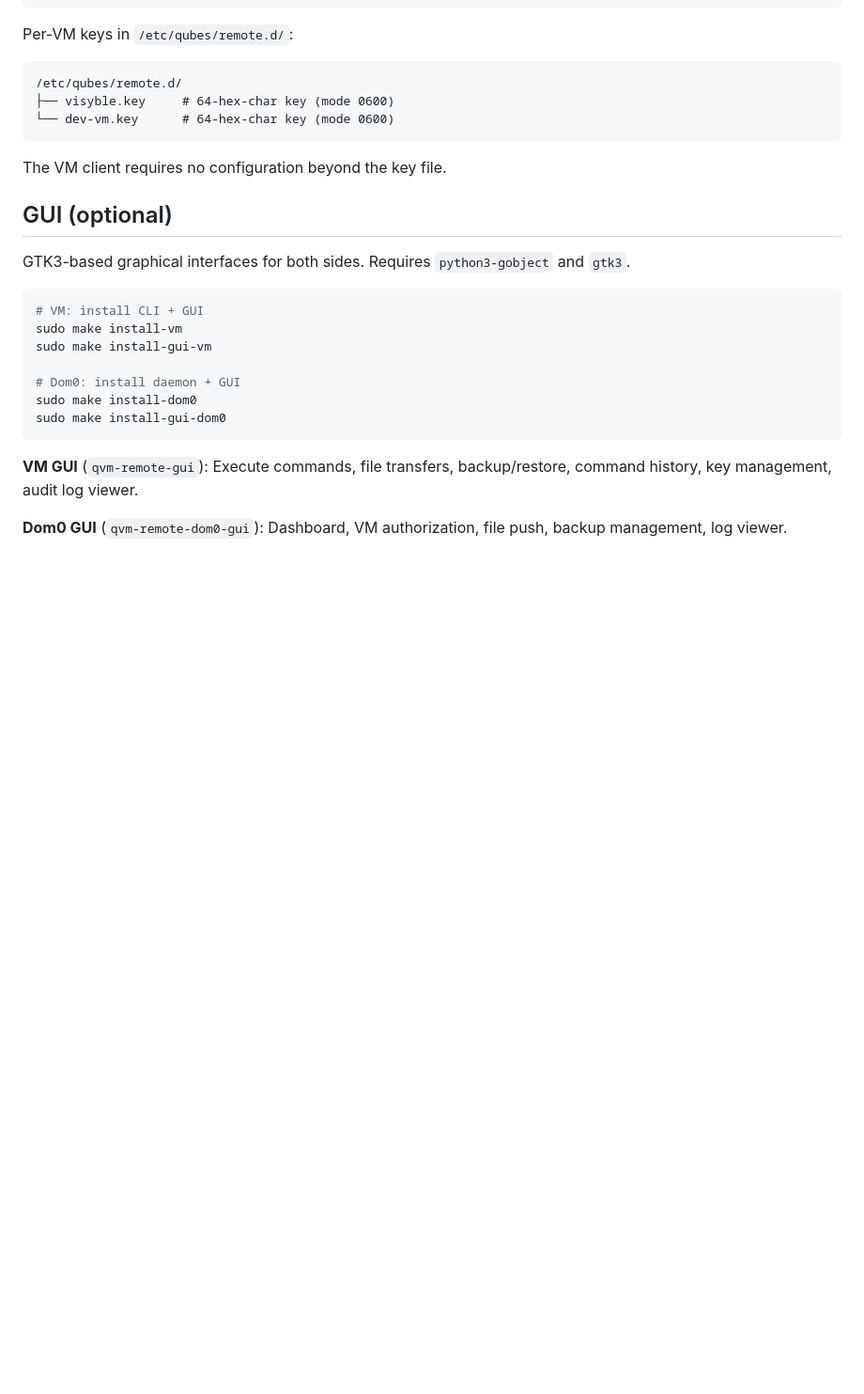
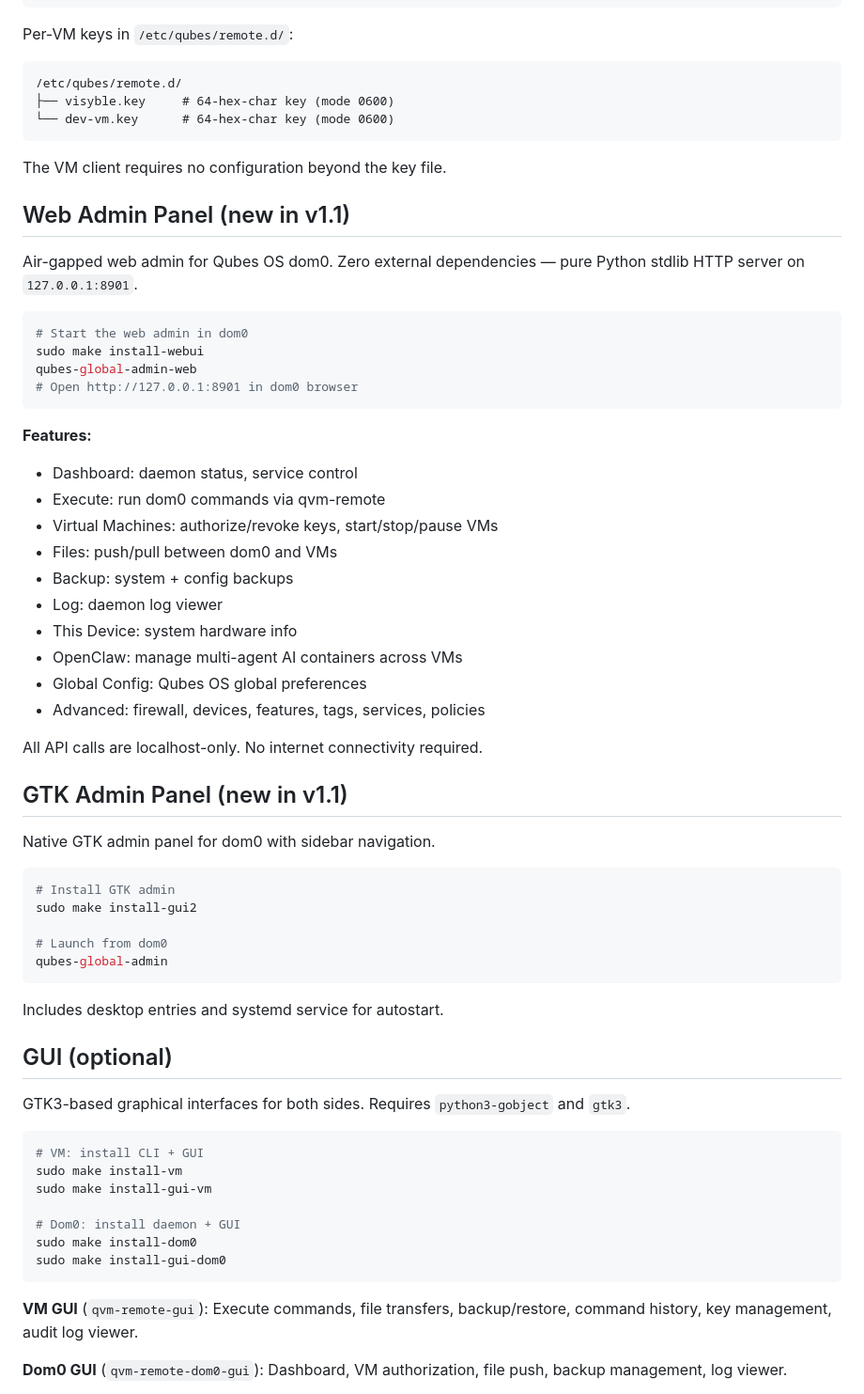
Before and after one commit to GabrieleRisso/qvm-remote, a Markdown page: README.md, the part around one of its changes. Shown at 94% size. Rendered like a GitHub page; blank space fills up the shorter version.

Commit message:
docs: Add web admin panel and GTK admin to README
Co-authored-by: Cursor <cursoragent@cursor.com>

````diff
--- a/README.md
+++ b/README.md
@@ -188,6 +188,46 @@ Per-VM keys in `/etc/qubes/remote.d/`:
 
 The VM client requires no configuration beyond the key file.
 
+## Web Admin Panel (new in v1.1)
+
+Air-gapped web admin for Qubes OS dom0. Zero external dependencies — pure
+Python stdlib HTTP server on `127.0.0.1:8901`.
+
+```bash
+# Start the web admin in dom0
+sudo make install-webui
+qubes-global-admin-web
+# Open http://127.0.0.1:8901 in dom0 browser
+```
+
+**Features:**
+- Dashboard: daemon status, service control
+- Execute: run dom0 commands via qvm-remote
+- Virtual Machines: authorize/revoke keys, start/stop/pause VMs
+- Files: push/pull between dom0 and VMs
+- Backup: system + config backups
+- Log: daemon log viewer
+- This Device: system hardware info
+- OpenClaw: manage multi-agent AI containers across VMs
+- Global Config: Qubes OS global preferences
+- Advanced: firewall, devices, features, tags, services, policies
+
+All API calls are localhost-only. No internet connectivity required.
+
+## GTK Admin Panel (new in v1.1)
+
+Native GTK admin panel for dom0 with sidebar navigation.
+
+```bash
+# Install GTK admin
+sudo make install-gui2
+
+# Launch from dom0
+qubes-global-admin
+```
+
+Includes desktop entries and systemd service for autostart.
+
 ## GUI (optional)
 
 GTK3-based graphical interfaces for both sides.  Requires `python3-gobject`
````
Also changed, not shown: other parts of README.md (+10 -0 lines).
